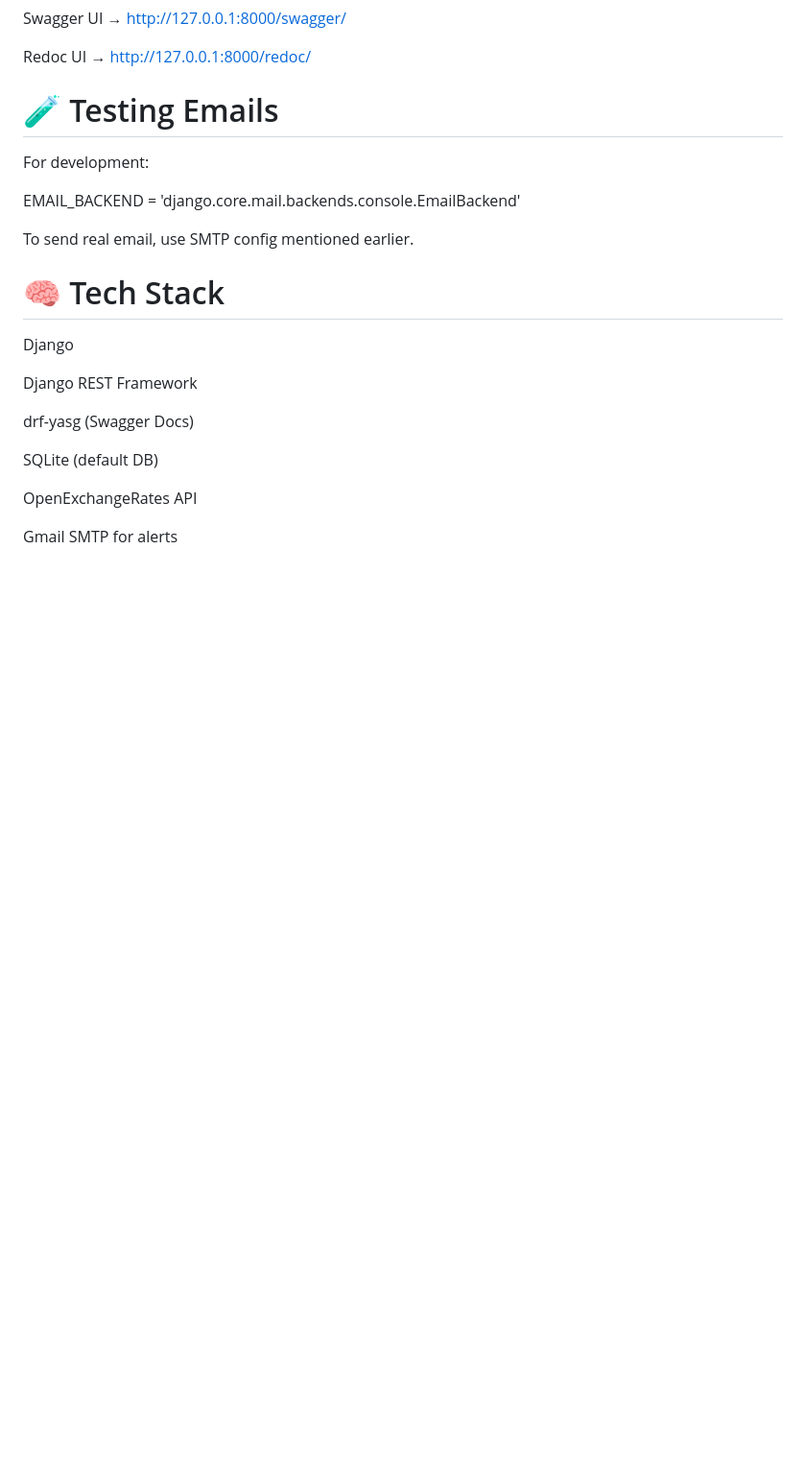
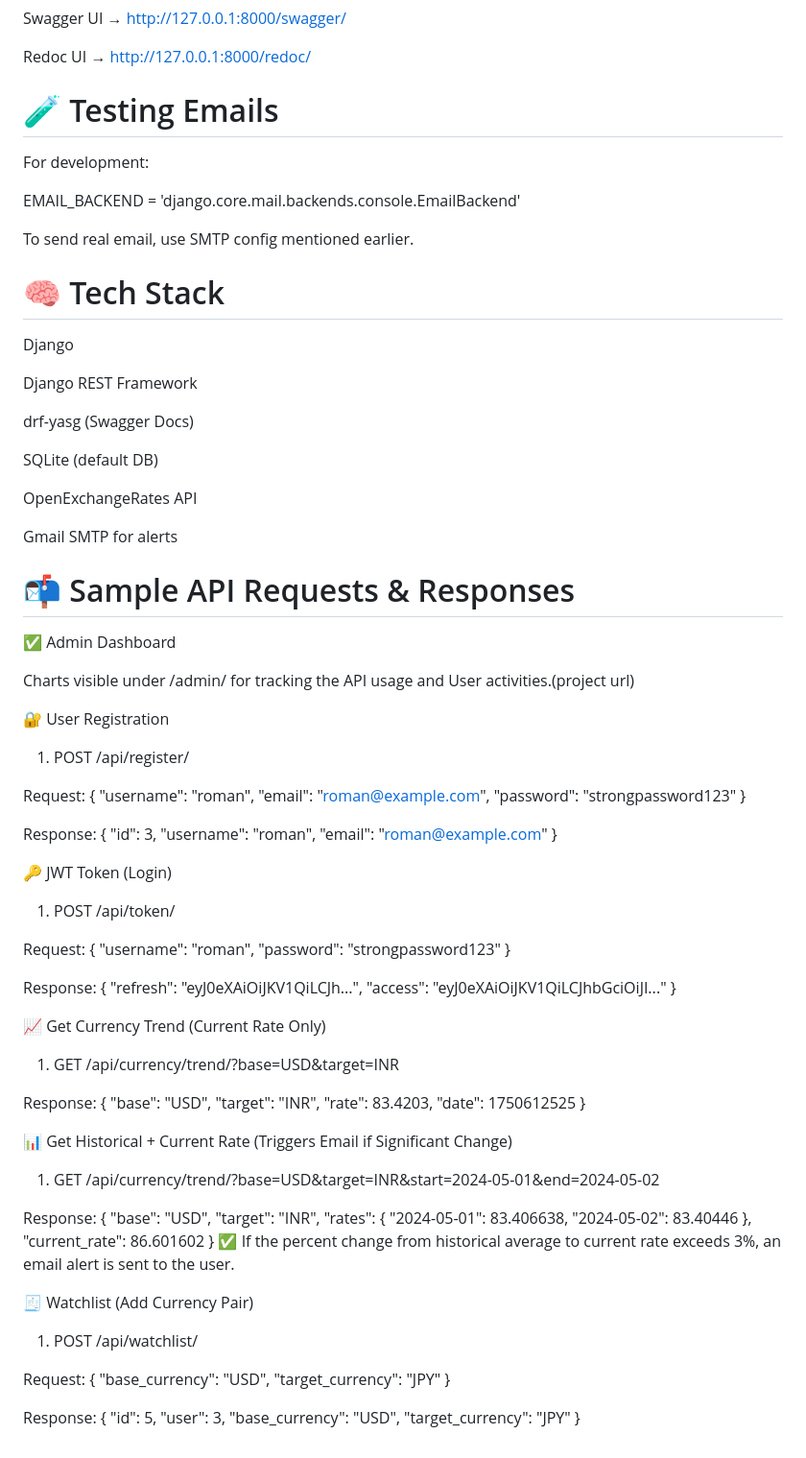
Before and after one commit to PBN272003/currency-trend-api, a Markdown page: readme.md, the part around the change. Shown at 96% size. Drawn GitHub-style; blank space fills up the shorter version.

Commit message:
📝 Updated README with latest project information

```diff
--- a/readme.md
+++ b/readme.md
@@ -160,3 +160,92 @@ SQLite (default DB)
 OpenExchangeRates API
 
 Gmail SMTP for alerts
+
+# 📬 Sample API Requests & Responses
+
+✅ Admin Dashboard
+
+Charts visible under /admin/ for tracking the API usage and User activities.(project url)
+
+🔐 User Registration
+
+1. POST /api/register/
+
+Request:
+{
+  "username": "roman",
+  "email": "roman@example.com",
+  "password": "strongpassword123"
+}
+
+Response:
+{
+  "id": 3,
+  "username": "roman",
+  "email": "roman@example.com"
+}
+
+
+🔑 JWT Token (Login)
+
+1. POST /api/token/
+
+Request:
+{
+  "username": "roman",
+  "password": "strongpassword123"
+}
+
+Response:
+{
+  "refresh": "eyJ0eXAiOiJKV1QiLCJh...",
+  "access": "eyJ0eXAiOiJKV1QiLCJhbGciOiJI..."
+}
+
+📈 Get Currency Trend (Current Rate Only)
+
+1. GET /api/currency/trend/?base=USD&target=INR
+
+Response:
+{
+  "base": "USD",
+  "target": "INR",
+  "rate": 83.4203,
+  "date": 1750612525
+}
+
+
+📊 Get Historical + Current Rate (Triggers Email if Significant Change)
+
+1. GET /api/currency/trend/?base=USD&target=INR&start=2024-05-01&end=2024-05-02
+
+Response:
+{
+  "base": "USD",
+  "target": "INR",
+  "rates": {
+    "2024-05-01": 83.406638,
+    "2024-05-02": 83.40446
+  },
+  "current_rate": 86.601602
+}
+✅ If the percent change from historical average to current rate exceeds 3%, an email alert is sent to the user.
+
+
+🧾 Watchlist (Add Currency Pair)
+
+1. POST /api/watchlist/
+
+Request:
+{
+  "base_currency": "USD",
+  "target_currency": "JPY"
+}
+
+Response:
+{
+  "id": 5,
+  "user": 3,
+  "base_currency": "USD",
+  "target_currency": "JPY"
+}
```
